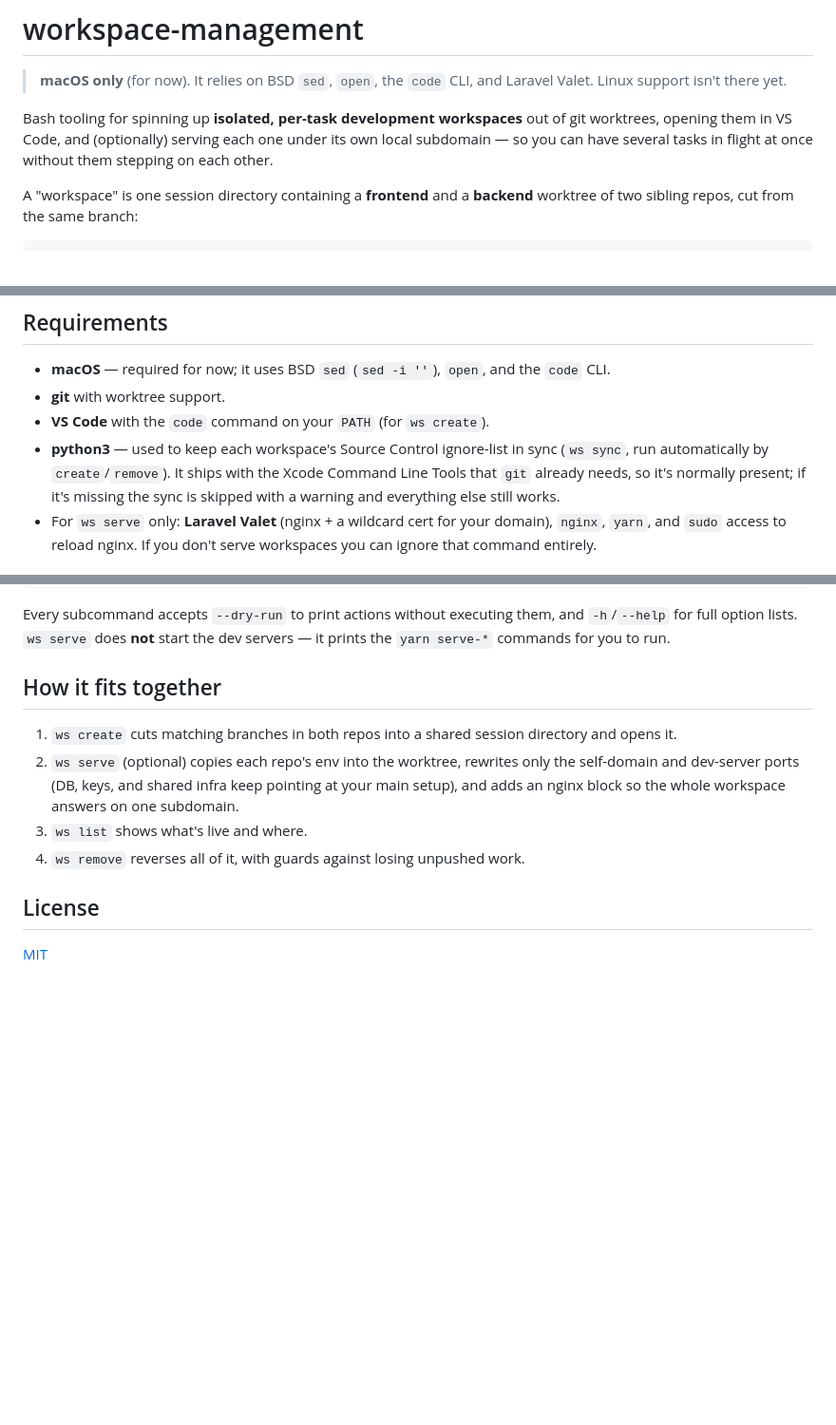
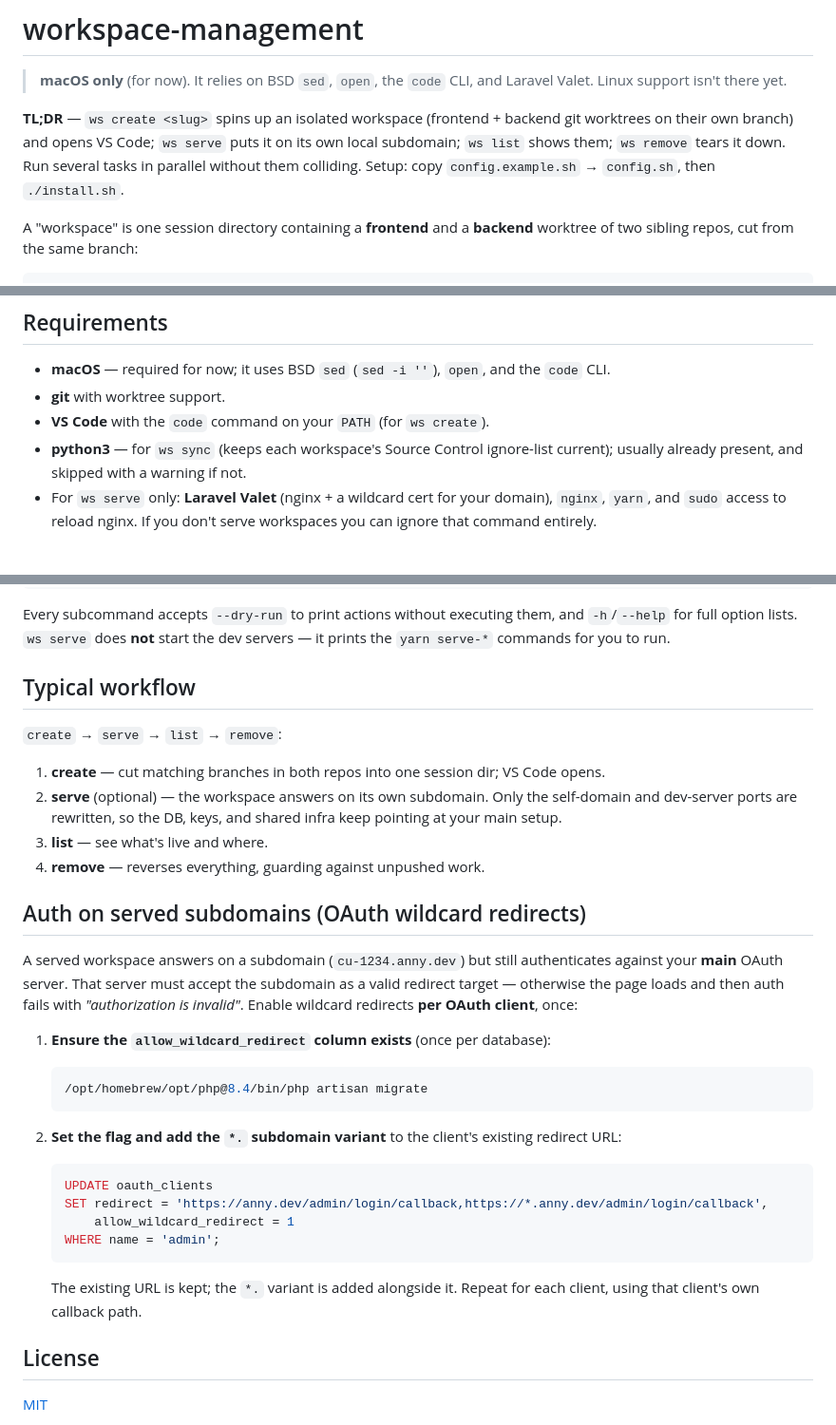
Before and after one commit to vinson-vinson-vinson/workspace-management, a Markdown page: README.md, 3 parts joined by grey strips. Shown at 95% size. Drawn GitHub-style; blank space fills up the shorter version.

Commit message:
fix: improve readme, include cognitor setup

````diff
--- a/README.md
+++ b/README.md
@@ -3,10 +3,11 @@
 > **macOS only** (for now). It relies on BSD `sed`, `open`, the `code`
 > CLI, and Laravel Valet. Linux support isn't there yet.
 
-Bash tooling for spinning up **isolated, per-task development workspaces** out of
-git worktrees, opening them in VS Code, and (optionally) serving each one under
-its own local subdomain — so you can have several tasks in flight at once without
-them stepping on each other.
+**TL;DR** — `ws create <slug>` spins up an isolated workspace (frontend + backend
+git worktrees on their own branch) and opens VS Code; `ws serve` puts it on its
+own local subdomain; `ws list` shows them; `ws remove` tears it down. Run several
+tasks in parallel without them colliding. Setup: copy `config.example.sh` →
+`config.sh`, then `./install.sh`.
 
 A "workspace" is one session directory containing a **frontend** and a
 **backend** worktree of two sibling repos, cut from the same branch:
@@ -47,10 +48,8 @@ Run `ws <command> --help` for per-command options.
 - **macOS** — required for now; it uses BSD `sed` (`sed -i ''`), `open`, and the `code` CLI.
 - **git** with worktree support.
 - **VS Code** with the `code` command on your `PATH` (for `ws create`).
-- **python3** — used to keep each workspace's Source Control ignore-list in sync
-  (`ws sync`, run automatically by `create`/`remove`). It ships with the Xcode
-  Command Line Tools that `git` already needs, so it's normally present; if it's
-  missing the sync is skipped with a warning and everything else still works.
+- **python3** — for `ws sync` (keeps each workspace's Source Control ignore-list
+  current); usually already present, and skipped with a warning if not.
 - For `ws serve` only: **Laravel Valet** (nginx + a wildcard cert for
   your domain), `nginx`, `yarn`, and `sudo` access to reload nginx. If you don't
   serve workspaces you can ignore that command entirely.
@@ -167,16 +164,43 @@ Every subcommand accepts `--dry-run` to print actions without executing them, an
 `-h`/`--help` for full option lists. `ws serve` does **not** start the dev
 servers — it prints the `yarn serve-*` commands for you to run.
 
-## How it fits together
+## Typical workflow
 
-1. `ws create` cuts matching branches in both repos into a shared session
-   directory and opens it.
-2. `ws serve` (optional) copies each repo's env into the worktree, rewrites only
-   the self-domain and dev-server ports (DB, keys, and shared infra keep pointing
-   at your main setup), and adds an nginx block so the whole workspace answers on
-   one subdomain.
-3. `ws list` shows what's live and where.
-4. `ws remove` reverses all of it, with guards against losing unpushed work.
+`create` → `serve` → `list` → `remove`:
+
+1. **create** — cut matching branches in both repos into one session dir; VS Code opens.
+2. **serve** (optional) — the workspace answers on its own subdomain. Only the
+   self-domain and dev-server ports are rewritten, so the DB, keys, and shared
+   infra keep pointing at your main setup.
+3. **list** — see what's live and where.
+4. **remove** — reverses everything, guarding against unpushed work.
+
+## Auth on served subdomains (OAuth wildcard redirects)
+
+A served workspace answers on a subdomain (`cu-1234.anny.dev`) but still
+authenticates against your **main** OAuth server. That server must accept the
+subdomain as a valid redirect target — otherwise the page loads and then auth
+fails with *"authorization is invalid"*. Enable wildcard redirects **per OAuth
+client**, once:
+
+1. **Ensure the `allow_wildcard_redirect` column exists** (once per database):
+
+   ```bash
+   /opt/homebrew/opt/php@8.4/bin/php artisan migrate
+   ```
+
+2. **Set the flag and add the `*.` subdomain variant** to the client's existing
+   redirect URL:
+
+   ```sql
+   UPDATE oauth_clients
+   SET redirect = 'https://anny.dev/admin/login/callback,https://*.anny.dev/admin/login/callback',
+       allow_wildcard_redirect = 1
+   WHERE name = 'admin';
+   ```
+
+   The existing URL is kept; the `*.` variant is added alongside it. Repeat for
+   each client, using that client's own callback path.
 
 ## License
 
````
Also changed, not shown: other parts of README.md (+3 -5 lines).
